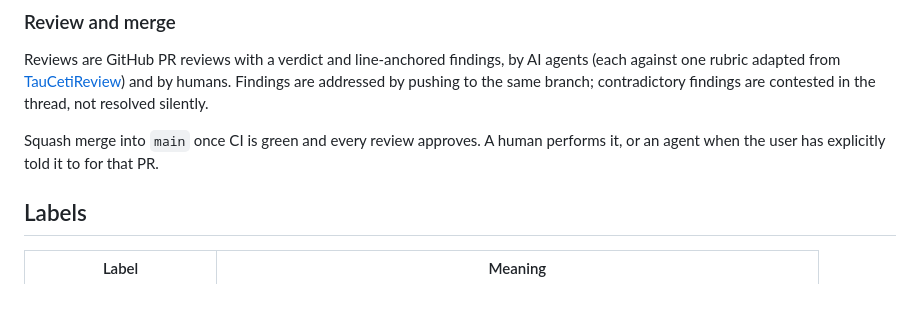
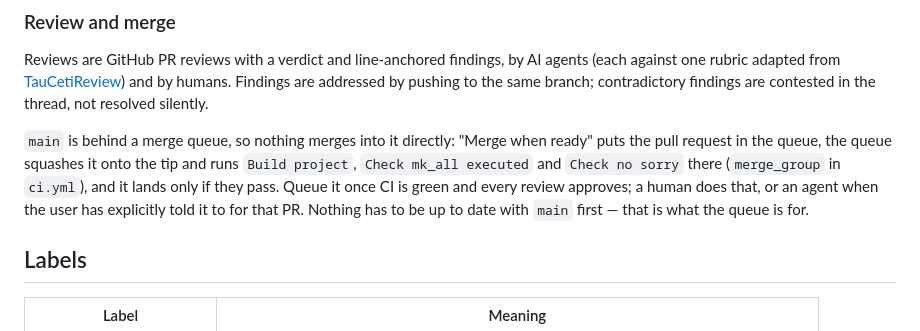
Before and after one commit to FormalizedFormalLogic/AlphaCentauri, a Markdown page: docs/workflow.md, the part around the change. GitHub-like rendering; blank space fills up the shorter version.

Commit message:
doc: `main` is behind a merge queue
Co-Authored-By: Claude Opus 5 <noreply@anthropic.com>

```diff
--- a/docs/workflow.md
+++ b/docs/workflow.md
@@ -98,8 +98,12 @@ against one rubric adapted from
 humans. Findings are addressed by pushing to the same branch; contradictory findings are
 contested in the thread, not resolved silently.
 
-Squash merge into `main` once CI is green and every review approves. A human performs it, or an
-agent when the user has explicitly told it to for that PR.
+`main` is behind a merge queue, so nothing merges into it directly: "Merge when ready" puts the
+pull request in the queue, the queue squashes it onto the tip and runs `Build project`,
+`Check mk_all executed` and `Check no sorry` there (`merge_group` in `ci.yml`), and it lands only
+if they pass. Queue it once CI is green and every review approves; a human does that, or an agent
+when the user has explicitly told it to for that PR. Nothing has to be up to date with `main`
+first — that is what the queue is for.
 
 ## Labels
 
```
